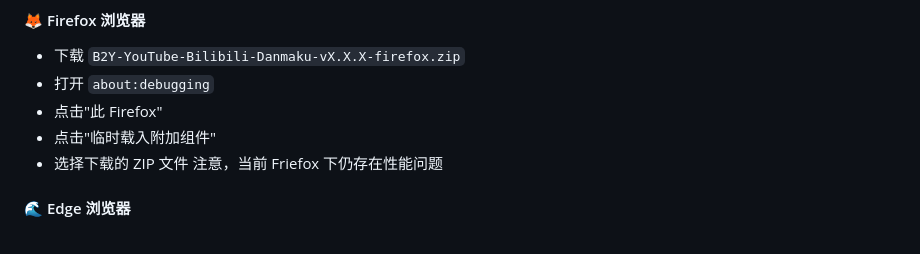
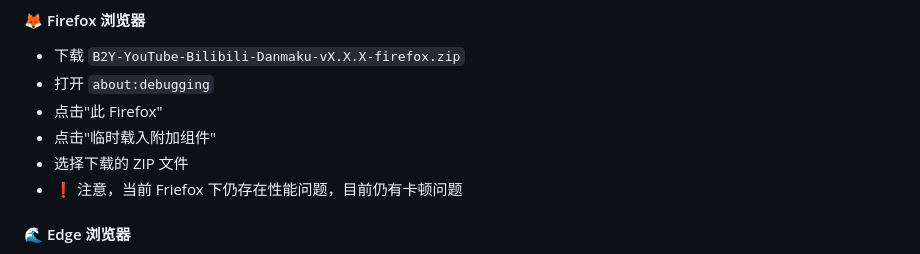
Before and after one commit to lemonteaau/bilibili-youtube-danmaku, a Markdown page: README.md, the part around the change. GitHub-like rendering.

```diff
--- a/README.md
+++ b/README.md
@@ -76,7 +76,7 @@
 - 点击"此 Firefox"
 - 点击"临时载入附加组件"
 - 选择下载的 ZIP 文件
-注意，当前 Friefox 下仍存在性能问题
+- ❗️ 注意，当前 Friefox 下仍存在性能问题，目前仍有卡顿问题
 
 #### 🌊 Edge 浏览器
 - 下载 `B2Y-YouTube-Bilibili-Danmaku-vX.X.X-edge.zip`
```
